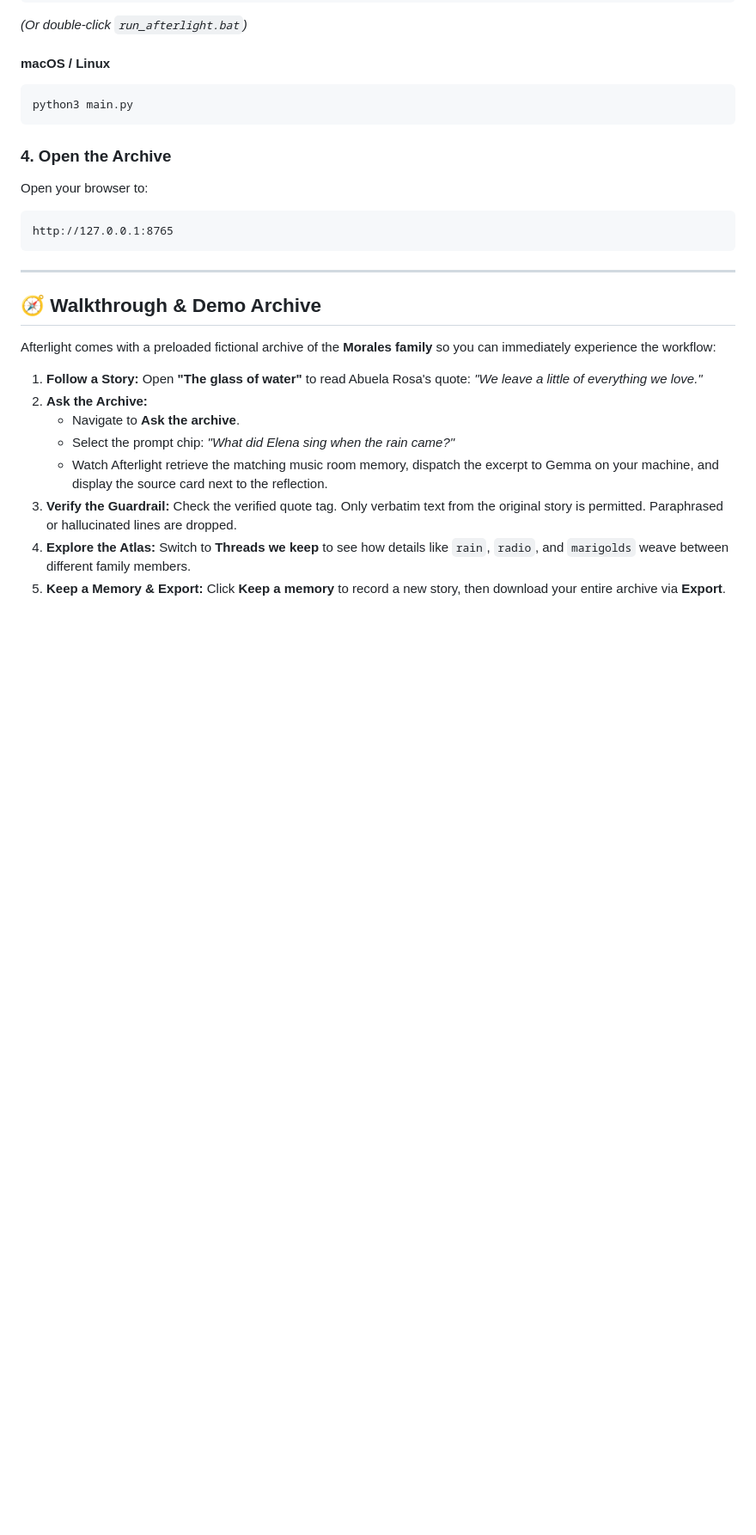
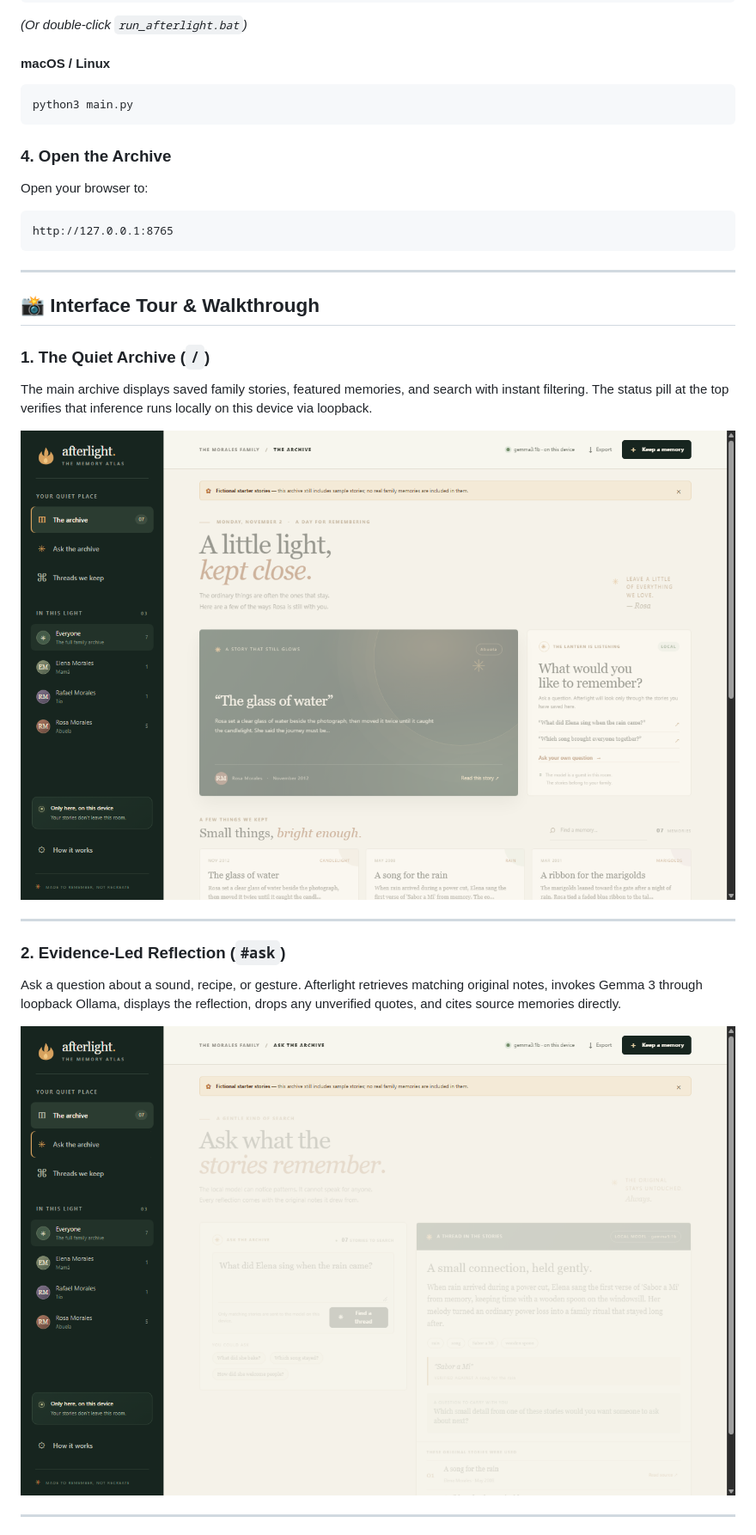
Before and after one commit to mohammedabidali1956/Afterlight, a Markdown page: README.md, the part around the change printed below. Shown: that part at 86% size. Drawn GitHub-style; pictures changed too: docs/screenshots/archive.png (added), docs/screenshots/ask_reflection.png (added); blank space fills up the shorter version.

Commit message:
fix(readme, ui): fix mermaid diagram syntax and colors error, add screenshots tour

```diff
--- a/README.md
+++ b/README.md
@@ -135,15 +136,23 @@ http://127.0.0.1:8765
 
 ---
 
-## 🧭 Walkthrough & Demo Archive
+## 📸 Interface Tour & Walkthrough
 
-Afterlight comes with a preloaded fictional archive of the **Morales family** so you can immediately experience the workflow:
+### 1. The Quiet Archive (`/`)
+The main archive displays saved family stories, featured memories, and search with instant filtering. The status pill at the top verifies that inference runs locally on this device via loopback.
 
-1. **Follow a Story:** Open **"The glass of water"** to read Abuela Rosa's quote: *"We leave a little of everything we love."*
-2. **Ask the Archive:**
-   - Navigate to **Ask the archive**.
-   - Select the prompt chip: *"What did Elena sing when the rain came?"*
-   - Watch Afterlight retrieve the matching music room memory, dispatch the excerpt to Gemma on your machine, and display the source card next to the reflection.
-3. **Verify the Guardrail:** Check the verified quote tag. Only verbatim text from the original story is permitted. Paraphrased or hallucinated lines are dropped.
-4. **Explore the Atlas:** Switch to **Threads we keep** to see how details like `rain`, `radio`, and `marigolds` weave between different family members.
-5. **Keep a Memory & Export:** Click **Keep a memory** to record a new story, then download your entire archive via **Export**.
+<p align="center">
+  <img src="docs/screenshots/archive.png" alt="Afterlight Archive View" width="100%" />
+</p>
+
+---
+
+### 2. Evidence-Led Reflection (`#ask`)
+Ask a question about a sound, recipe, or gesture. Afterlight retrieves matching original notes, invokes Gemma 3 through loopback Ollama, displays the reflection, drops any unverified quotes, and cites source memories directly.
+
+<p align="center">
+  <img src="docs/screenshots/ask_reflection.png" alt="Ask the Archive with Gemma 3 Reflection" width="100%" />
+</p>
+
+---
+
```
Also changed, not shown: other parts of README.md (+36 -11 lines), docs/screenshots/connections.png (added), docs/screenshots/how_it_works.png (added), docs/screenshots/memory_detail.png (added), 1 other file.
